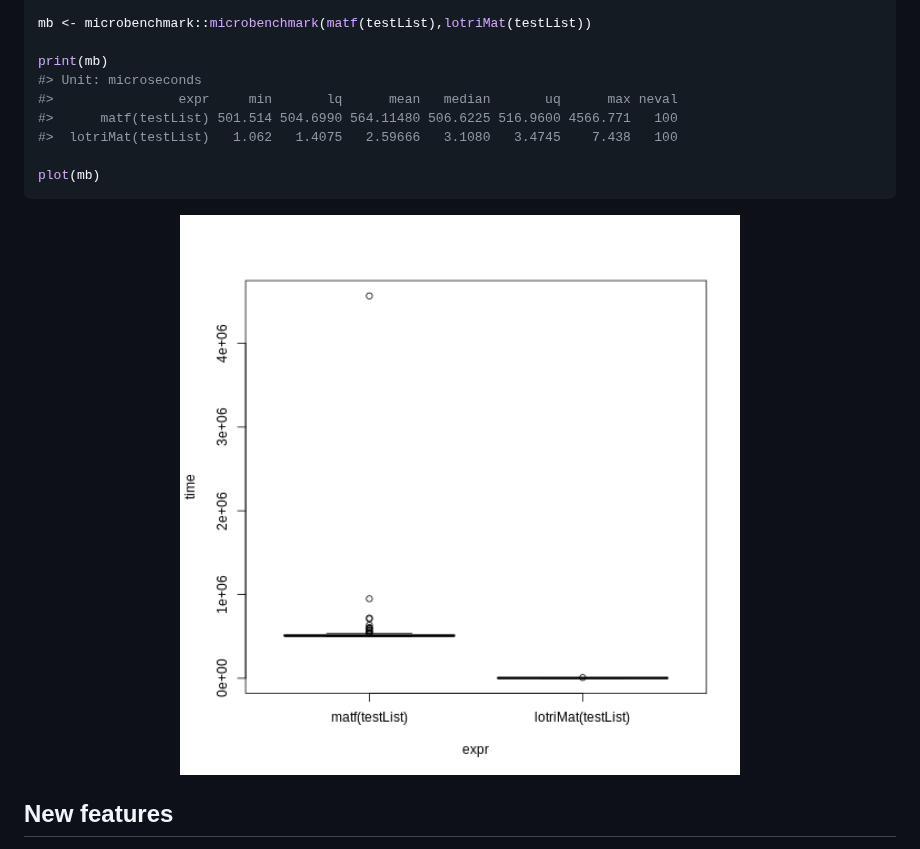
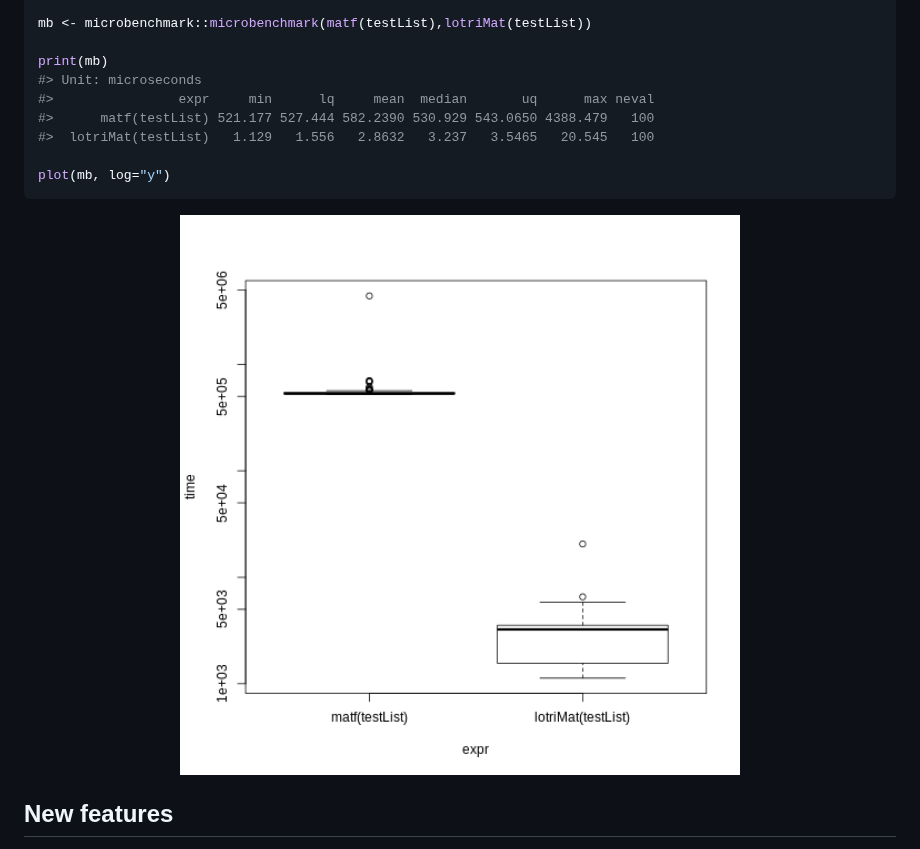
Before and after one commit to nlmixr2/lotri, a Markdown page: README.md, the part around one of its changes. Drawn GitHub-style; pictures changed too: man/figures/README-unnamed-chunk-7-1.png, man/figures/README-unnamed-chunk-8-1.png (added).

````diff
--- a/README.md
+++ b/README.md
@@ -184,14 +242,14 @@ mb <- microbenchmark::microbenchmark(matf(testList),lotriMat(testList))
 
 print(mb)
 #> Unit: microseconds
-#>                expr     min       lq      mean   median       uq      max neval
-#>      matf(testList) 501.514 504.6990 564.11480 506.6225 516.9600 4566.771   100
-#>  lotriMat(testList)   1.062   1.4075   2.59666   3.1080   3.4745    7.438   100
+#>                expr     min      lq     mean  median       uq      max neval
+#>      matf(testList) 521.177 527.444 582.2390 530.929 543.0650 4388.479   100
+#>  lotriMat(testList)   1.129   1.556   2.8632   3.237   3.5465   20.545   100
 
-plot(mb)
+plot(mb, log="y")
 ```
 
-<img src="man/figures/README-unnamed-chunk-7-1.png" title="plot of chunk unnamed-chunk-7" alt="plot of chunk unnamed-chunk-7" width="100%" />
+<img src="man/figures/README-unnamed-chunk-8-1.png" title="plot of chunk unnamed-chunk-8" alt="plot of chunk unnamed-chunk-8" width="100%" />
 
 ## New features
 
````
Also changed, not shown: other parts of README.md (+59 -1 lines), docs/reference/figures/README-unnamed-chunk-7-1.png, docs/reference/figures/README-unnamed-chunk-8-1.png (added), 9 other files.
